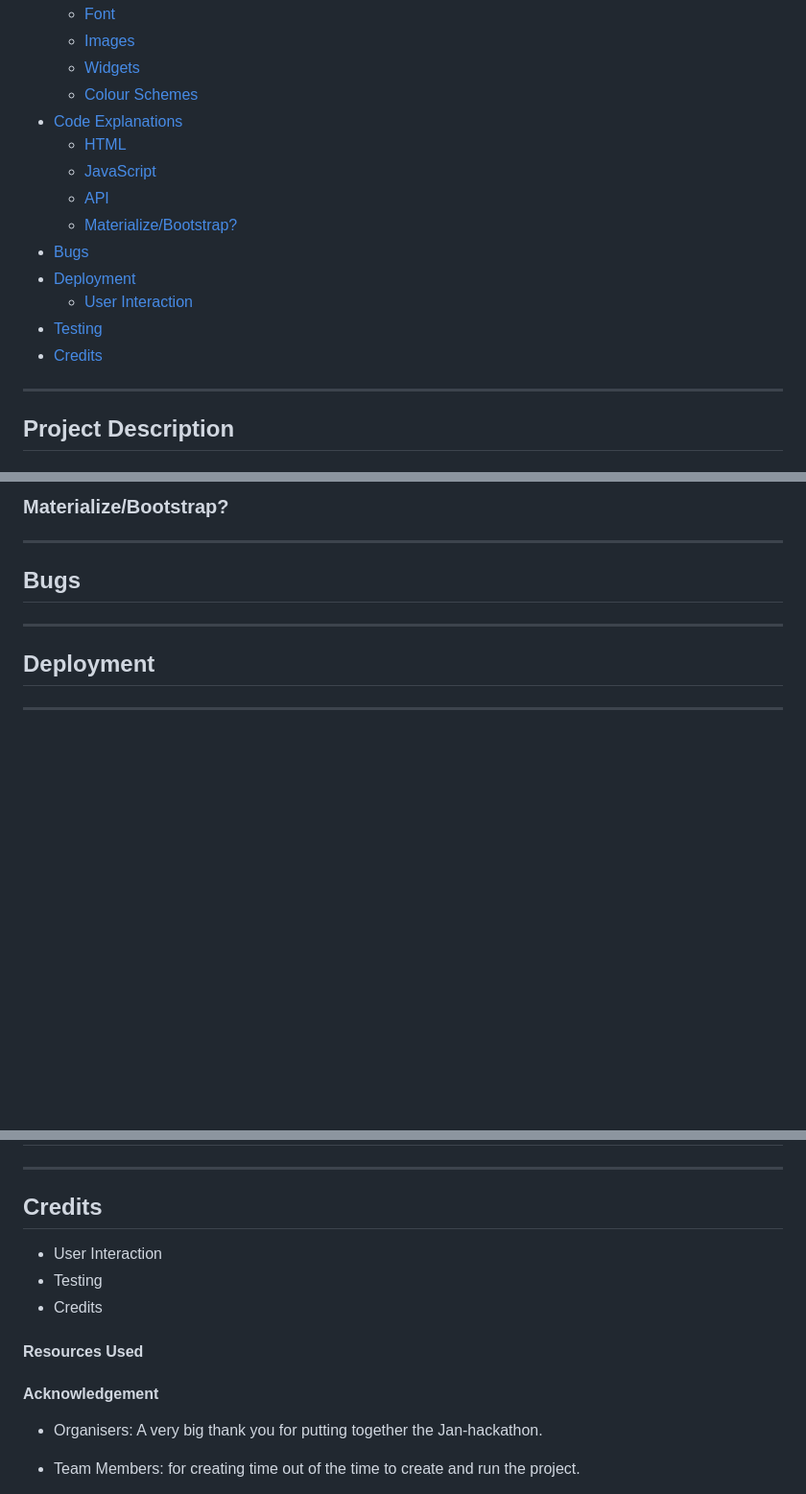
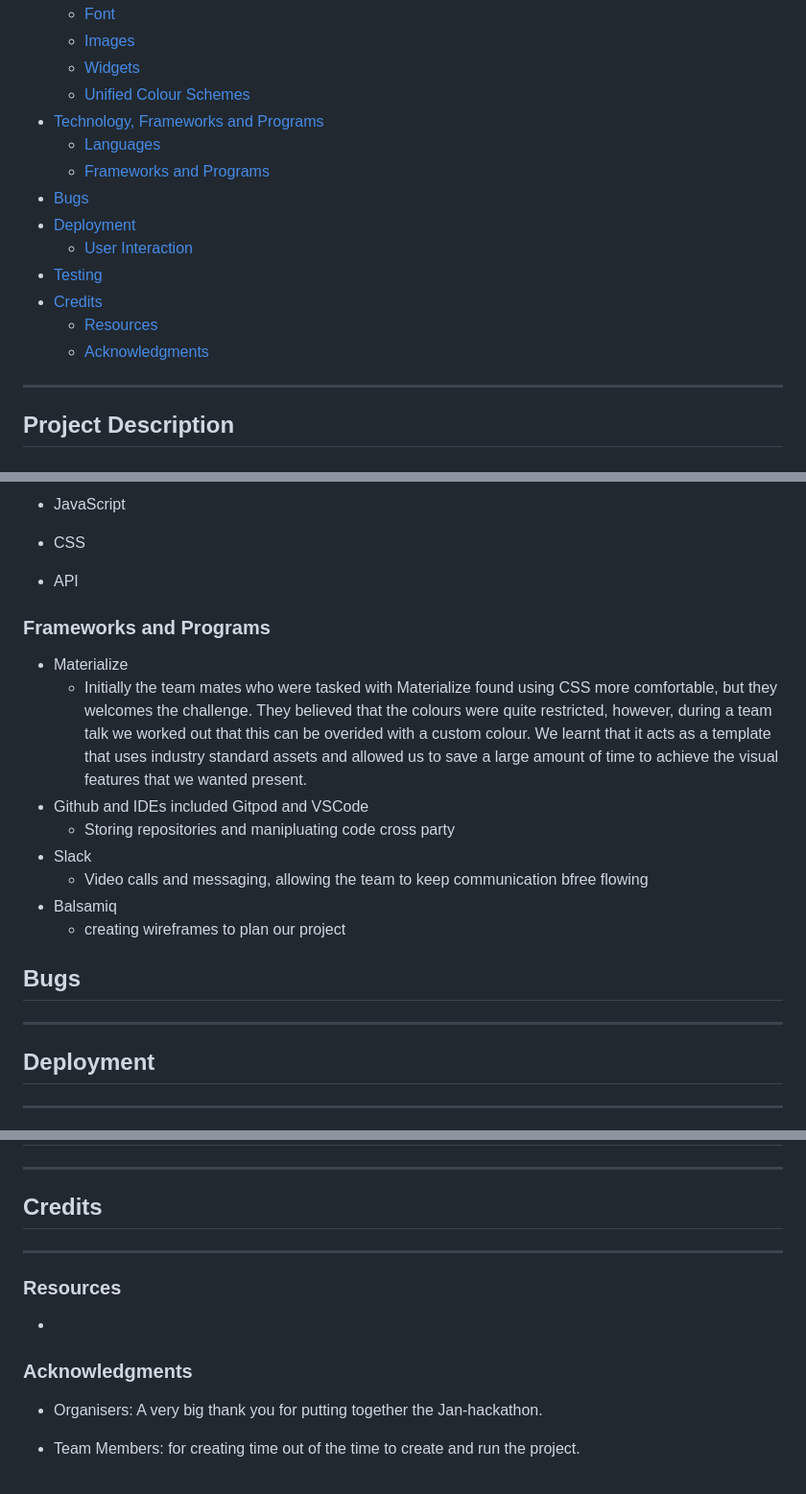
Before and after one commit to belovedpearl/Jan-2023-Hackathon, a Markdown page: README.md, 3 parts joined by grey strips. Shown at 96% size. Drawn GitHub-style; blank space fills up the shorter version.

```diff
--- a/README.md
+++ b/README.md
@@ -24,17 +24,17 @@
     * [Font](#font)
     * [Images](#images)
     * [Widgets](#widgets)
-    * [Colour Schemes](#colour-scheme)
-* [Code Explanations](#code-explanations)
-    * [HTML](#html)
-    * [JavaScript](#javascript)
-    * [API](#api)
-    * [Materialize/Bootstrap?](#materialize/bootstrap)
+    * [Unified Colour Schemes](#unified-colour-scheme)
+* [Technology, Frameworks and Programs](#technology-frameworks-and-programs)
+    * [Languages](#languages)
+    * [Frameworks and Programs](#frameworks-and-programs)
 * [Bugs](#bugs)
 * [Deployment](#deployment)
     * [User Interaction](#user-interaction)
 * [Testing](#testing)
 * [Credits](#credits)
+    * [Resources](#resources-used)
+    * [Acknowledgments](#acknowledgements)
 
 ---
 
@@ -184,8 +173,24 @@ The final frame shows the result of the randomization done and presented in the
 
-### Materialize/Bootstrap?
-----
+* JavaScript
+
+* CSS
+
+* API
+
+### Frameworks and Programs
+
+* Materialize
+    * Initially the team mates who were tasked with Materialize found using CSS more comfortable, but they welcomes the challenge. They believed that the colours were quite restricted, however, during a team talk we worked out that this can be overided with a custom colour. We learnt that it acts as a template that uses industry standard assets and allowed us to save a large amount of time to achieve the visual features that we wanted present.
+* Github and IDEs included Gitpod and VSCode
+    * Storing repositories and manipluating code cross party
+* Slack
+    * Video calls and messaging, allowing the team to keep communication bfree flowing
+* Balsamiq
+    * creating wireframes to plan our project
+
 ## Bugs
 ---
+
 ## Deployment
 ---
 The project will be deployed on github pages however we may use heroku; this is yet to be debated.
@@ -195,14 +200,13 @@ The project will be deployed on github pages however we may use heroku; this is
 ## Testing
 ---
 ## Credits
+---
 
-* User Interaction
-* Testing
-* Credits
+### Resources
 
-#### Resources Used ####
+*
 
-#### Acknowledgement ####
+### Acknowledgments
 
 * Organisers: A very big thank you for putting together the Jan-hackathon.
 
```
Also changed, not shown: other parts of README.md (+46 -57 lines).
